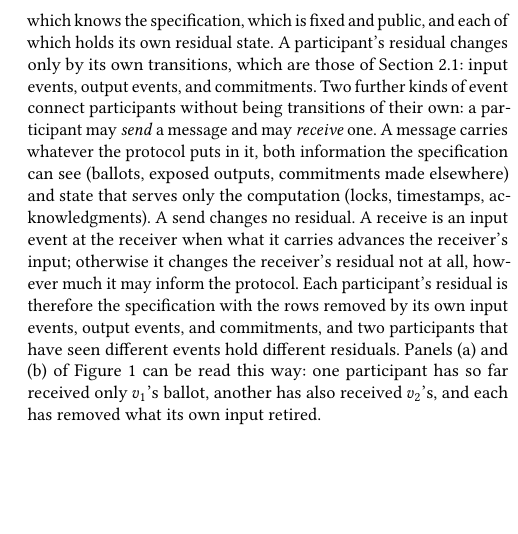
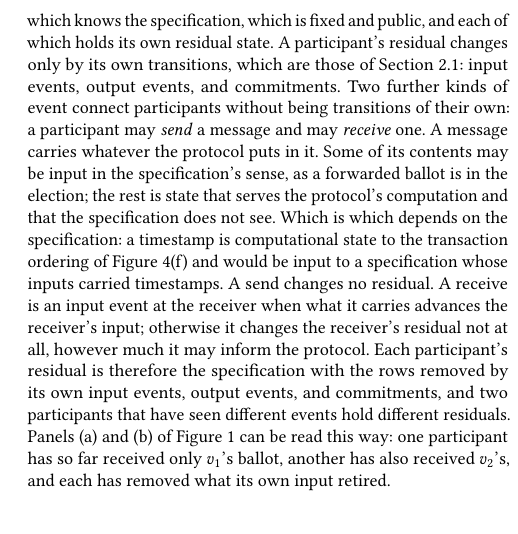
Before and after one commit to jhellerstein/coord-criterion, a LaTeX document (main.tex): part of one column of page 9 of 21, cut so that both start at the same text. Compiled offline with pdfLaTeX.

Commit message:
3.1: message contents relative to the specification, with the election's ballot as the example
Includes the user's wording in the same sentence.

```diff
--- a/main.tex
+++ b/main.tex
@@ -1168,11 +1168,15 @@ residual changes only by its own transitions, which are those of
 Section~\ref{sec:election-story}: input events, output events, and
 commitments.  Two further kinds of event connect participants without being
 transitions of their own: a participant may \emph{send} a message and may
-\emph{receive} one.  A message carries whatever the protocol puts in it, both
-information the specification can see (ballots, exposed outputs, commitments
-made elsewhere) and state that serves only the computation (locks, timestamps,
-acknowledgments).  A send changes no residual.  A receive is an input event at
-the receiver when what it carries advances the receiver's input; otherwise it
+\emph{receive} one.  A message carries whatever the protocol puts in it.  Some
+of its contents may be input in the specification's sense, as a forwarded
+ballot is in the election; the rest is state that serves the protocol's
+computation and that the specification does not see.  Which is which depends
+on the specification: a timestamp is computational state to the transaction
+ordering of Figure~\ref{fig:ambiguity-frames}(f) and would be input to a
+specification whose inputs carried timestamps.  A send changes no residual.  A
+receive is an input event at the receiver when what it carries advances the
+receiver's input; otherwise it
 changes the receiver's residual not at all, however much it may inform the
 protocol.  Each participant's residual is therefore the specification with the
 rows removed by its own input events, output events, and commitments, and two
```
